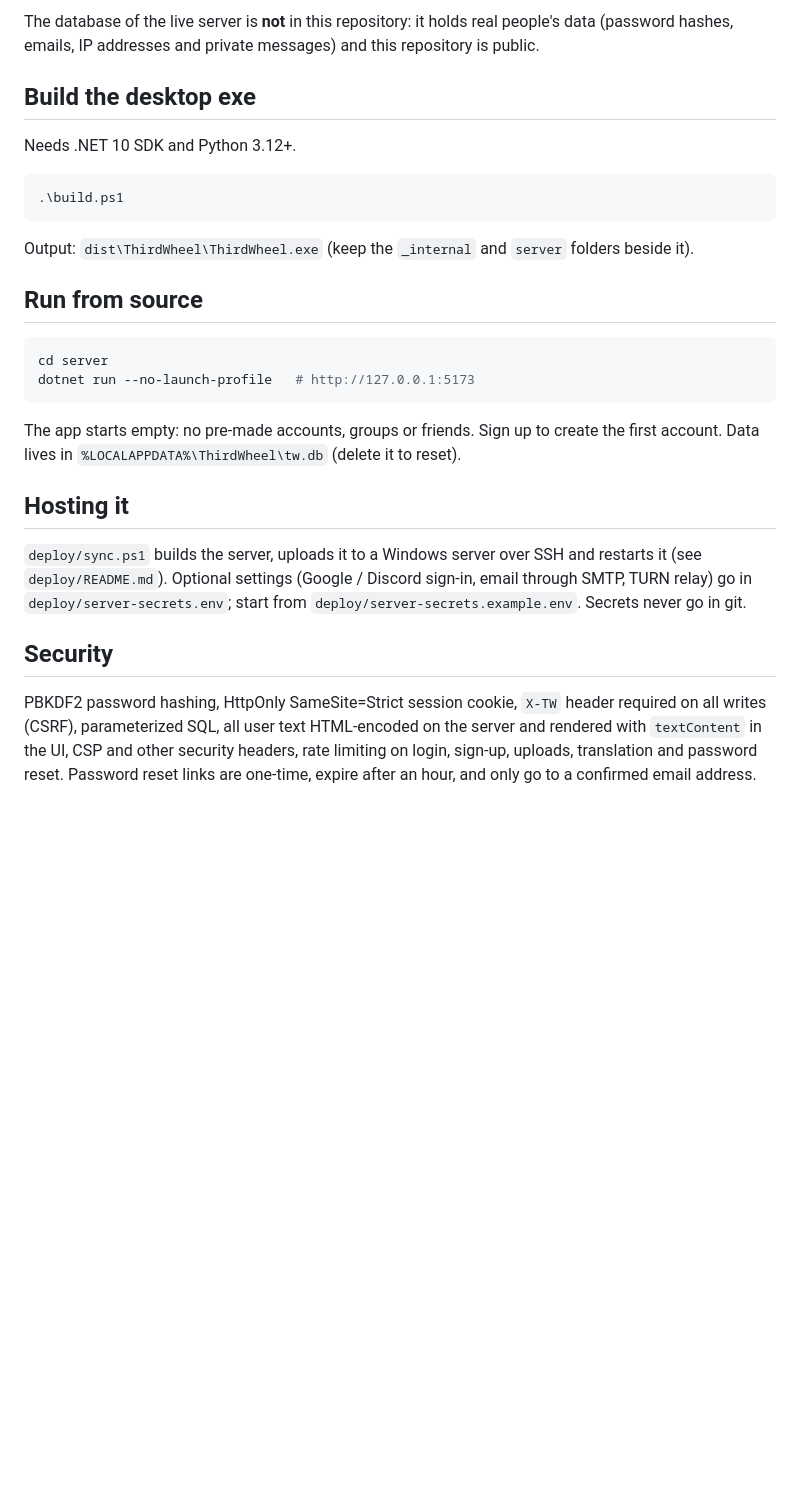
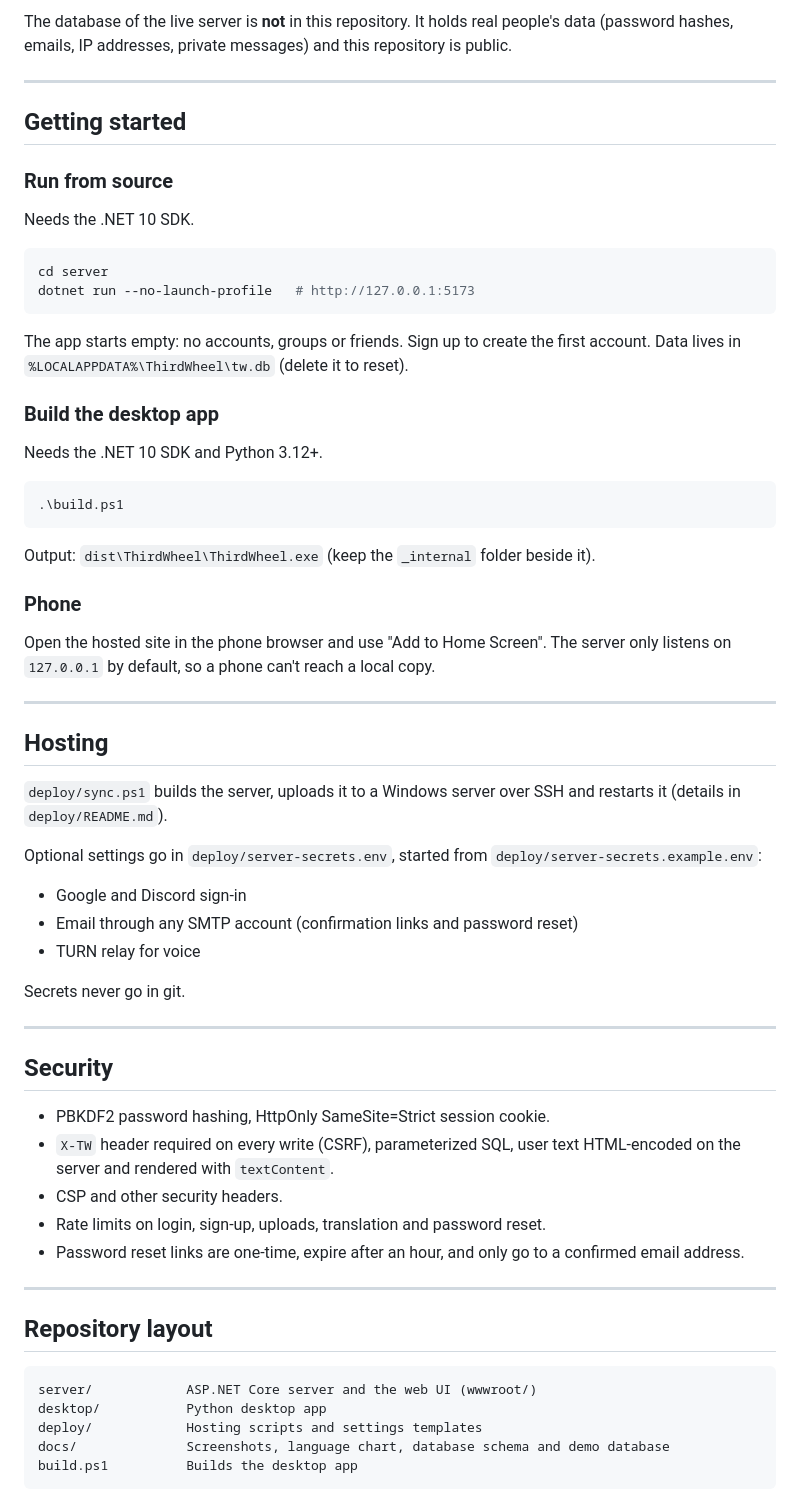
Before and after one commit to SoftVortexProd/third-wheel, a Markdown page: README.md, the part around one of its changes. Rendered like a GitHub page; blank space fills up the shorter version.

````diff
--- a/README.md
+++ b/README.md
@@ -58,30 +98,68 @@ SQLite, one file (`tw.db`). The server creates and migrates the tables itself on
 
-The database of the live server is **not** in this repository: it holds real people's data (password hashes, emails, IP addresses and private messages) and this repository is public.
+The database of the live server is **not** in this repository. It holds real people's data (password hashes, emails, IP addresses, private messages) and this repository is public.
 
-## Build the desktop exe
+---
 
-Needs .NET 10 SDK and Python 3.12+.
+## Getting started
 
-```powershell
-.\build.ps1
-```
+### Run from source
 
-Output: `dist\ThirdWheel\ThirdWheel.exe` (keep the `_internal` and `server` folders beside it).
-
-## Run from source
+Needs the .NET 10 SDK.
 
 ```powershell
 cd server
 dotnet run --no-launch-profile   # http://127.0.0.1:5173
 ```
 
-The app starts empty: no pre-made accounts, groups or friends. Sign up to create the first account.
+The app starts empty: no accounts, groups or friends. Sign up to create the first account.
 Data lives in `%LOCALAPPDATA%\ThirdWheel\tw.db` (delete it to reset).
 
-## Hosting it
+### Build the desktop app
 
-`deploy/sync.ps1` builds the server, uploads it to a Windows server over SSH and restarts it (see `deploy/README.md`). Optional settings (Google / Discord sign-in, email through SMTP, TURN relay) go in `deploy/server-secrets.env`; start from `deploy/server-secrets.example.env`. Secrets never go in git.
+Needs the .NET 10 SDK and Python 3.12+.
+
+```powershell
+.\build.ps1
+```
+
+Output: `dist\ThirdWheel\ThirdWheel.exe` (keep the `_internal` folder beside it).
+
+### Phone
+
+Open the hosted site in the phone browser and use "Add to Home Screen". The server only listens on `127.0.0.1` by default, so a phone can't reach a local copy.
+
+---
+
+## Hosting
+
+`deploy/sync.ps1` builds the server, uploads it to a Windows server over SSH and restarts it (details in `deploy/README.md`).
+
+Optional settings go in `deploy/server-secrets.env`, started from `deploy/server-secrets.example.env`:
+
+- Google and Discord sign-in
+- Email through any SMTP account (confirmation links and password reset)
+- TURN relay for voice
+
+Secrets never go in git.
+
+---
 
 ## Security
 
-PBKDF2 password hashing, HttpOnly SameSite=Strict session cookie, `X-TW` header required on all writes (CSRF), parameterized SQL, all user text HTML-encoded on the server and rendered with `textContent` in the UI, CSP and other security headers, rate limiting on login, sign-up, uploads, translation and password reset. Password reset links are one-time, expire after an hour, and only go to a confirmed email address.
+- PBKDF2 password hashing, HttpOnly SameSite=Strict session cookie.
+- `X-TW` header required on every write (CSRF), parameterized SQL, user text HTML-encoded on the server and rendered with `textContent`.
+- CSP and other security headers.
+- Rate limits on login, sign-up, uploads, translation and password reset.
+- Password reset links are one-time, expire after an hour, and only go to a confirmed email address.
+
+---
+
+## Repository layout
+
+```
+server/            ASP.NET Core server and the web UI (wwwroot/)
+desktop/           Python desktop app
+deploy/            Hosting scripts and settings templates
+docs/              Screenshots, language chart, database schema and demo database
+build.ps1          Builds the desktop app
+```
````
Also changed, not shown: other parts of README.md (+64 -24 lines), docs/screenshots/mobile-login.png (added), docs/screenshots/profile.png (added), 4 other files.
